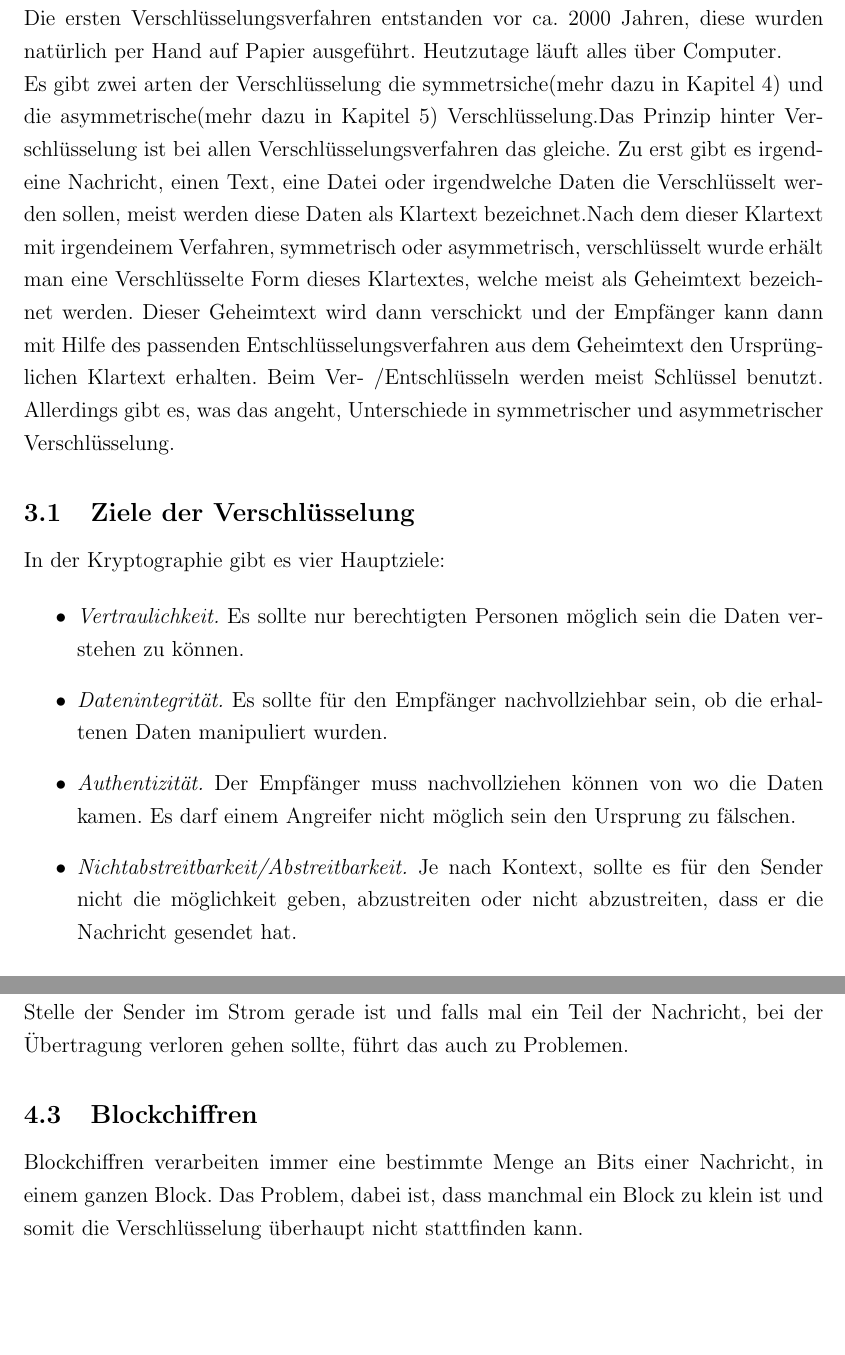
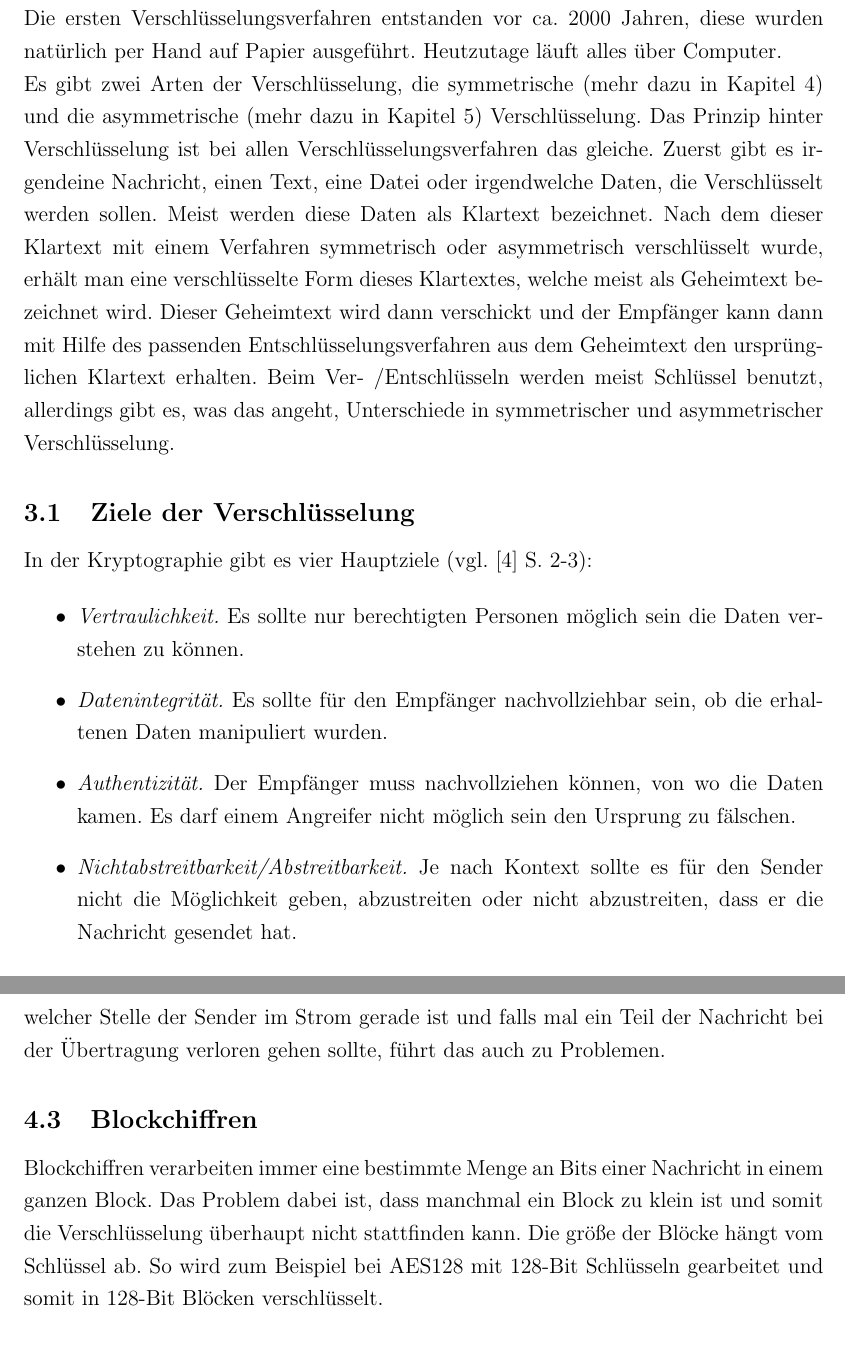
Before and after one commit to dsh2/Merkle-Hellman-Kryptosystem, a LaTeX document (Facharbeit/facharbeit.tex): two parts of pages 6 and 8 of 16 before the commit and two parts of pages 6 and 9 of 16 after it, joined at a grey line, cut so that both start at the same text, the shorter picture padded with empty space. Compiled offline with pdfLaTeX.

Commit message:
mehr Rechtschreibung

```diff
--- a/Facharbeit/facharbeit.tex
+++ b/Facharbeit/facharbeit.tex
@@ -87,17 +87,17 @@ Ein Beispiel für eine Einwegfunktion ist die Multiplikation zweier Primzahlen.
 Eine solche Funktion könnte $f(a,b) = a \times b$ lauten. \newline Wählt man jetzt zum Beispiel: a = 37967 und b = 41389 so ist das Ergebnis von $f(37967, 41389)$ die 1571416163. Das Multiplizieren von $a$ und $b$ geht schnell, also ist die erste Bedingung einer Einwegfunktion erfüllt und ohne weiteres ist es auch nicht leicht aus dem Ergebnis die beiden Primzahlen $a,b$ herauszuziehen, außer eine der beiden ist bekannt und somit ist die zweite Bedingung der Definition auch erfüllt. Allerdings kann ein Computer in diesem Fall $a,b$ trotzdem schnell errechnen, da $a,b$ verhältnismäßig sehr klein sind. Wählt man $a,b$ sehr groß, so ist es praktisch unmöglich aus dem Ergebnis die beiden Primzahlen zu zerlegen. Diese Einwegfunktion wird vom RSA-Kryptosystem verwendet, welches in dieser Arbeit allerdings nicht erläutert wird.
 
 \section{Verschlüsselung}
-Verschlüsselung oder auch Kryptographie ist wie in der Einleitung schon erwähnt, in der heutigen Zeit ein sehr wichtiges Thema. Aber auch früher wurde schon verschlüsselt. Die ersten Verschlüsselungsverfahren entstanden vor ca. 2000 Jahren, diese wurden natürlich per Hand auf Papier ausgeführt. Heutzutage läuft alles über Computer. \newline Es gibt zwei arten der Verschlüsselung die symmetrsiche(mehr dazu in Kapitel \ref{symm}) und die asymmetrische(mehr dazu in Kapitel \ref{asymm}) Verschlüsselung.Das Prinzip hinter Verschlüsselung ist bei allen Verschlüsselungsverfahren das gleiche. Zu erst gibt es irgendeine Nachricht, einen Text, eine Datei oder irgendwelche Daten die Verschlüsselt werden sollen, meist werden diese Daten als Klartext bezeichnet.Nach dem dieser Klartext mit irgendeinem Verfahren, symmetrisch oder asymmetrisch, verschlüsselt wurde erhält man eine Verschlüsselte Form dieses Klartextes, welche meist als Geheimtext bezeichnet werden. Dieser Geheimtext wird dann verschickt und der Empfänger kann dann mit Hilfe des passenden Entschlüsselungsverfahren aus dem Geheimtext den Ursprünglichen Klartext erhalten. Beim Ver- /Entschlüsseln werden meist Schlüssel benutzt. Allerdings gibt es, was das angeht, Unterschiede in symmetrischer und asymmetrischer Verschlüsselung.
+Verschlüsselung oder auch Kryptographie ist wie in der Einleitung schon erwähnt, in der heutigen Zeit ein sehr wichtiges Thema. Aber auch früher wurde schon verschlüsselt. Die ersten Verschlüsselungsverfahren entstanden vor ca. 2000 Jahren, diese wurden natürlich per Hand auf Papier ausgeführt. Heutzutage läuft alles über Computer. \newline Es gibt zwei Arten der Verschlüsselung, die symmetrische (mehr dazu in Kapitel \ref{symm}) und die asymmetrische (mehr dazu in Kapitel \ref{asymm}) Verschlüsselung. Das Prinzip hinter Verschlüsselung ist bei allen Verschlüsselungsverfahren das gleiche. Zuerst gibt es irgendeine Nachricht, einen Text, eine Datei oder irgendwelche Daten, die Verschlüsselt werden sollen. Meist werden diese Daten als Klartext bezeichnet. Nach dem dieser Klartext mit einem Verfahren symmetrisch oder asymmetrisch verschlüsselt wurde, erhält man eine verschlüsselte Form dieses Klartextes, welche meist als Geheimtext bezeichnet wird. Dieser Geheimtext wird dann verschickt und der Empfänger kann dann mit Hilfe des passenden Entschlüsselungsverfahren aus dem Geheimtext den ursprünglichen Klartext erhalten. Beim Ver- /Entschlüsseln werden meist Schlüssel benutzt, allerdings gibt es, was das angeht, Unterschiede in symmetrischer und asymmetrischer Verschlüsselung.
 
 \subsection{Ziele der Verschlüsselung}
-In der Kryptographie gibt es vier Hauptziele:
+In der Kryptographie gibt es vier Hauptziele (vgl. \cite{delfs_knebl} S. 2-3):
 
 \begin{itemize}
 \item \textit{Vertraulichkeit.} Es sollte nur berechtigten Personen möglich sein die Daten verstehen zu können.
 
 \item \textit{Datenintegrität.} Es sollte für den Empfänger nachvollziehbar sein, ob die erhaltenen Daten manipuliert wurden.
 
-\item \textit{Authentizität.} Der Empfänger muss nachvollziehen können von wo die Daten kamen. Es darf einem Angreifer nicht möglich sein den Ursprung zu fälschen.
+\item \textit{Authentizität.} Der Empfänger muss nachvollziehen können, von wo die Daten kamen. Es darf einem Angreifer nicht möglich sein den Ursprung zu fälschen.
 
-\item \textit{Nichtabstreitbarkeit/Abstreitbarkeit.} Je nach Kontext, sollte es für den Sender nicht die möglichkeit geben, abzustreiten oder nicht abzustreiten, dass er die Nachricht gesendet hat.
+\item \textit{Nichtabstreitbarkeit/Abstreitbarkeit.} Je nach Kontext sollte es für den Sender nicht die Möglichkeit geben, abzustreiten oder nicht abzustreiten, dass er die Nachricht gesendet hat.
 \end{itemize} % vergleiche itc buch s.2
@@ -123,8 +123,9 @@ Das Prinzip hinter symmetrsicher Verschlüsselung ist recht simpel. Es gibt nur
 
 % Daniel
 \subsection{Stromchiffren}
-Stromchiffren verarbeiten immer jeden Bit einer Nachricht einzeln, also ein Bit rein ein Bit raus. Dabei kommt es zu dem Problem, dass der Empfänger nicht weiß, an welcher Stelle der Sender im Strom gerade ist und falls mal ein Teil der Nachricht, bei der Übertragung verloren gehen sollte, führt das auch zu Problemen.
+Stromchiffren verarbeiten immer jedes Bit einer Nachricht einzeln, also ein Bit rein ein Bit raus. Dabei kommt es zu dem Problem, dass der Empfänger nicht weiß, an welcher Stelle der Sender im Strom gerade ist und falls mal ein Teil der Nachricht bei der Übertragung verloren gehen sollte, führt das auch zu Problemen.
+
 \subsection{Blockchiffren}
-Blockchiffren verarbeiten immer eine bestimmte Menge an Bits einer Nachricht, in einem ganzen Block. Das Problem, dabei ist, dass manchmal ein Block zu klein ist und somit die Verschlüsselung überhaupt nicht stattfinden kann.
+Blockchiffren verarbeiten immer eine bestimmte Menge an Bits einer Nachricht in einem ganzen Block. Das Problem dabei ist, dass manchmal ein Block zu klein ist und somit die Verschlüsselung überhaupt nicht stattfinden kann. Die größe der Blöcke hängt vom Schlüssel ab. So wird zum Beispiel bei AES128 mit 128-Bit Schlüsseln gearbeitet und somit in 128-Bit Blöcken verschlüsselt.
 
 \subsection{Sicherheit}\label{symm:secu}
```
Also changed, not shown: Facharbeit/facharbeit.tex (18 more changed lines).
